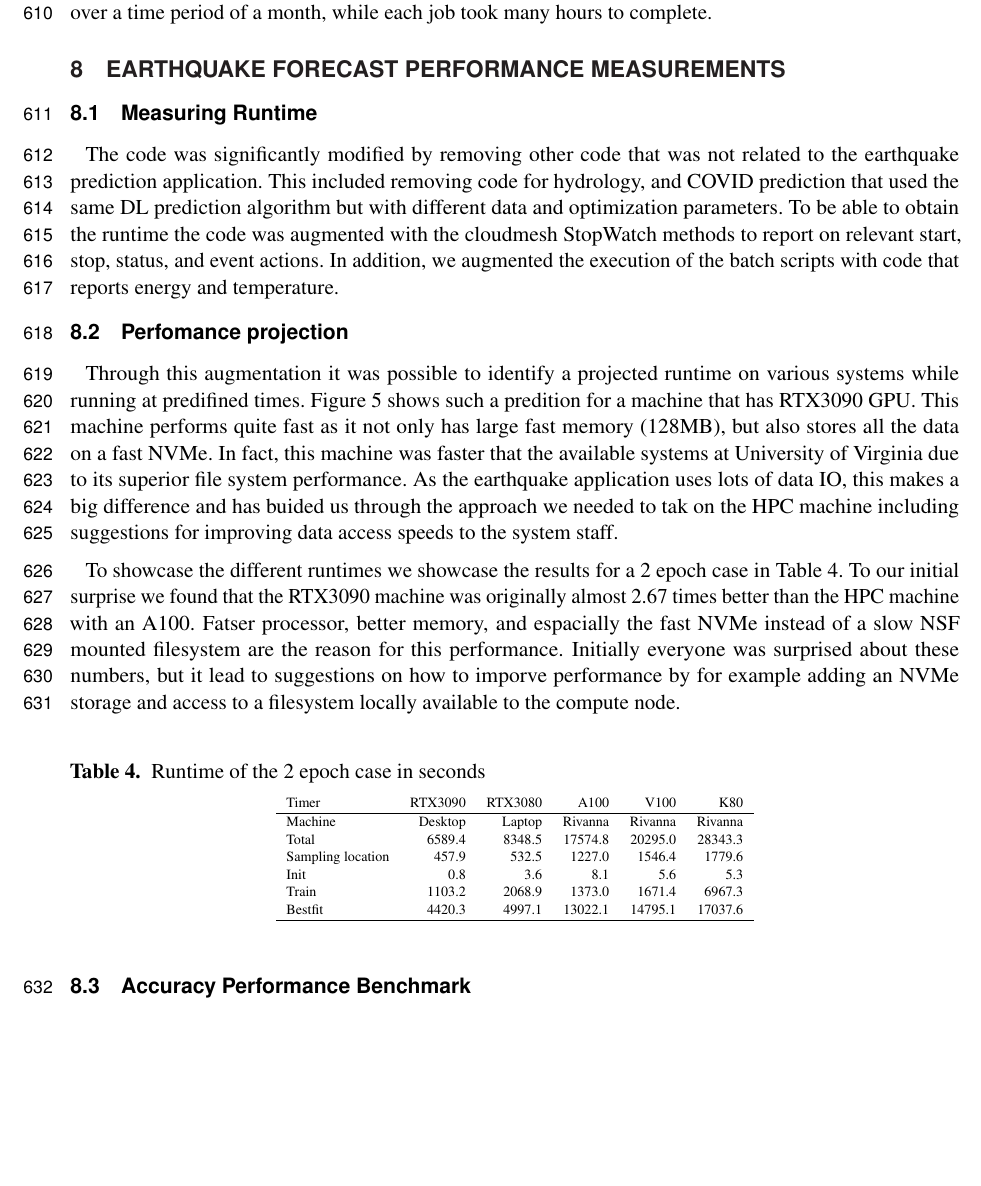
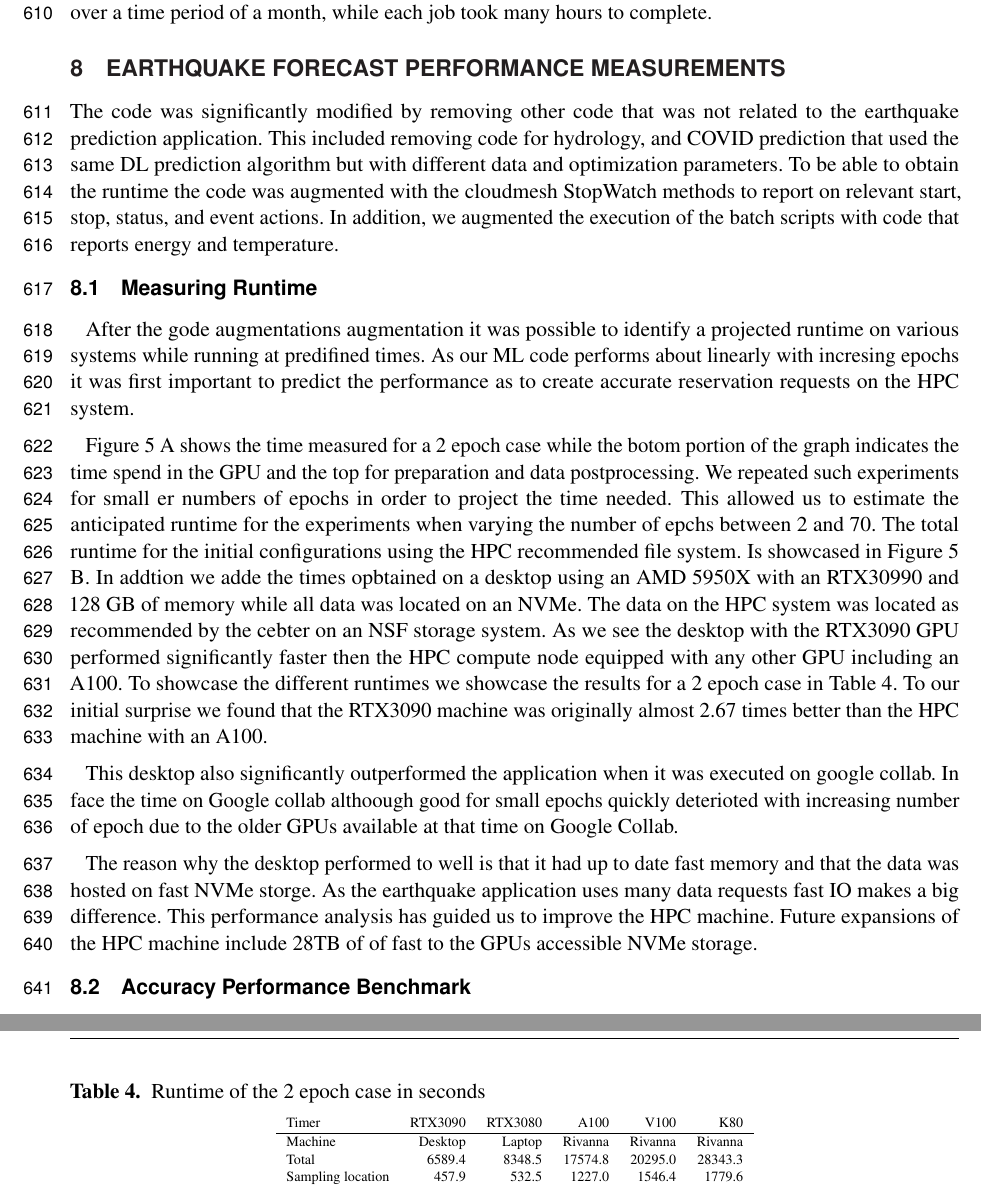
Before and after one commit to cyberaide/paper-frontiers, a LaTeX document (vonLaszewski-frontiers.tex): part of page 20 of 29 before the commit and two parts of pages 20 and 22 of 29 after it, the two joined at a grey line, cut so that both start at the same text, the shorter picture padded with empty space. Compiled offline with pdfLaTeX.

Commit message:
update time performance

```diff
--- a/vonLaszewski-frontiers.tex
+++ b/vonLaszewski-frontiers.tex
@@ -1454,11 +1454,6 @@ month, while each job took many hours to complete.
 \section{Earthquake Forecast Performance Measurements}
 \label{sec:perf-main}
 
-
-\subsection{Measuring Runtime}
-\label{sec:perf-runtime}
-
-
 The code was significantly modified by removing other code that was
 not related to the earthquake prediction application. This included
 removing code for hydrology, and COVID prediction that used the same
@@ -1469,30 +1464,46 @@ stop, status, and event actions. In addition, we augmented the
 execution of the batch scripts with code that reports energy and
 temperature.
 
-\subsection{Perfomance projection}
-
-
-Through this augmentation it was possible to identify a projected
-runtime on various systems while running at predifined
-times. Figure~\ref{fig:performance-projection} shows such a predition
-for a machine that has RTX3090 GPU. This machine performs quite fast
-as it not only has large fast memory (128MB), but also stores all the
-data on a fast NVMe. In fact, this machine was faster that the
-available systems at University of Virginia due to its superior file
-system performance. As the earthquake application uses lots of data
-IO, this makes a big difference and has buided us through the approach
-we needed to tak on the HPC machine including suggestions for
-improving data access speeds to the system staff.
-
-To showcase the different runtimes we showcase the results for a 2
-epoch case in Table \ref{tab:2-epoch-case}. To our initial surprise we
-found that the RTX3090 machine was originally almost 2.67 times better
-than the HPC machine with an A100. Fatser processor, better memory,
-and espacially the fast NVMe instead of a slow NSF mounted filesystem
-are the reason for this performance. Initially everyone was surprised
-about these numbers, but it lead to suggestions on how to imporve
-performance by for example adding an NVMe storage and access to a
-filesystem locally available to the compute node.
+\subsection{Measuring Runtime}
+\label{sec:perf-runtime}
+
+After the gode augmentations augmentation it was possible to identify
+a projected runtime on various systems while running at predifined
+times. As our ML code performs about linearly with incresing epochs it
+was first important to predict the performance as to create accurate
+reservation requests on the HPC system.
+
+Figure~\ref{fig:performance-projection} A shows the time measured for
+a 2 epoch case while the botom portion of the graph indicates the time
+spend in the GPU and the top for preparation and data postprocessing.
+We repeated such experiments for small er numbers of epochs in order
+to project the time needed. This allowed us to estimate the
+anticipated runtime for the experiments when varying the number of
+epchs between 2 and 70. The total runtime for the initial
+configurations using the HPC recommended file system. Is showcased in
+Figure~\ref{fig:performance-projection} B. In addtion we adde the
+times opbtained on a desktop using an AMD 5950X with an RTX30990 and
+128 GB of memory while all data was located on an NVMe. The data on
+the HPC system was located as recommended by the cebter on an NSF
+storage system.  As we see the desktop with the RTX3090 GPU performed
+significantly faster then the HPC compute node equipped with any other
+GPU including an A100.  To showcase the different runtimes we showcase
+the results for a 2 epoch case in Table \ref{tab:2-epoch-case}. To our
+initial surprise we found that the RTX3090 machine was originally
+almost 2.67 times better than the HPC machine with an A100.
+
+This desktop also significantly outperformed the application when it
+was executed on google collab. In face the time on Google collab
+althoough good for small epochs quickly deterioted with increasing
+number of epoch due to the older GPUs available at that time on Google
+Collab.
+
+The reason why the desktop performed to well is that it had up to date
+fast memory and that the data was hosted on fast NVMe storge. As the
+earthquake application uses many data requests fast IO makes a big
+difference. This performance analysis has guided us to improve the HPC
+machine. Future expansions of the HPC machine include 28TB of of fast
+to the GPUs accessible NVMe storage.
 
 
 \begin{figure}[p]
```
